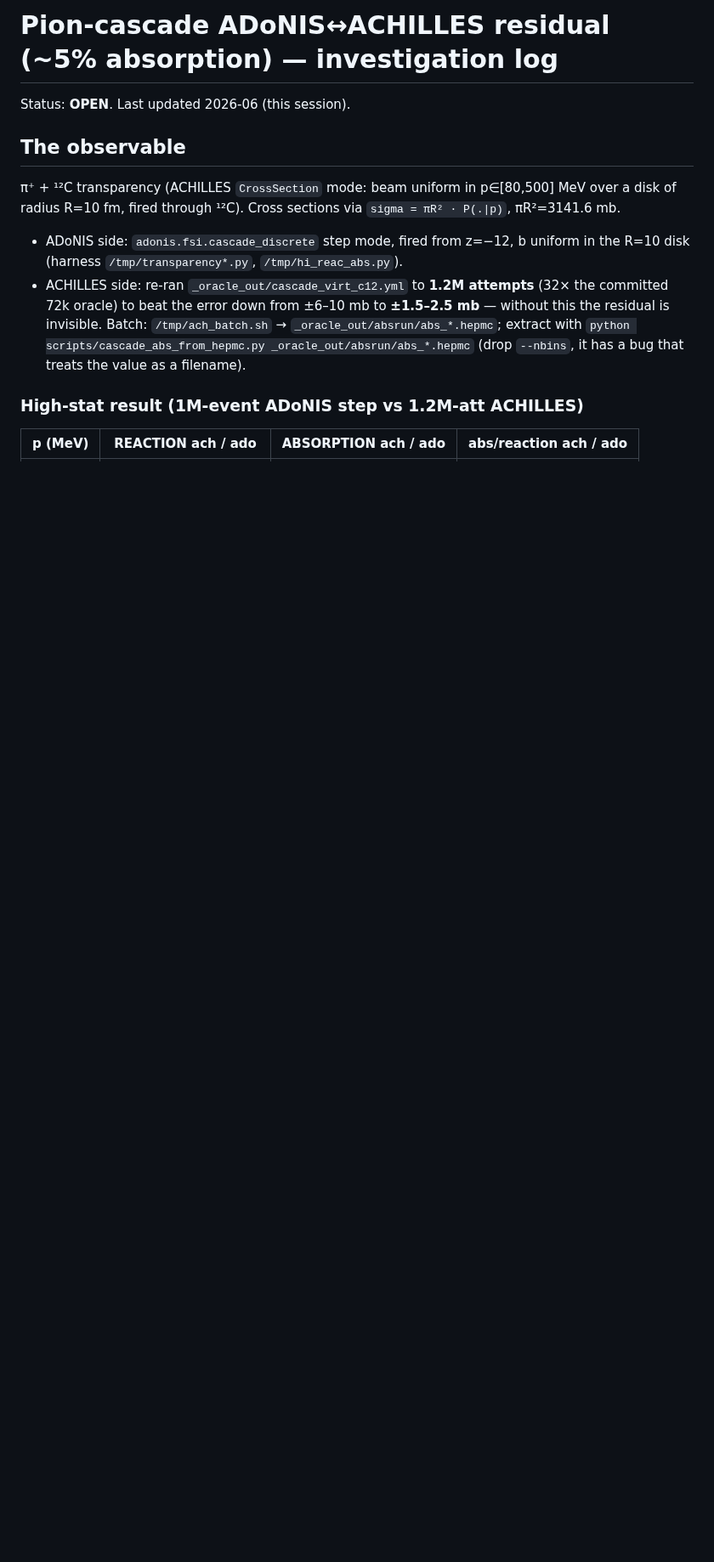
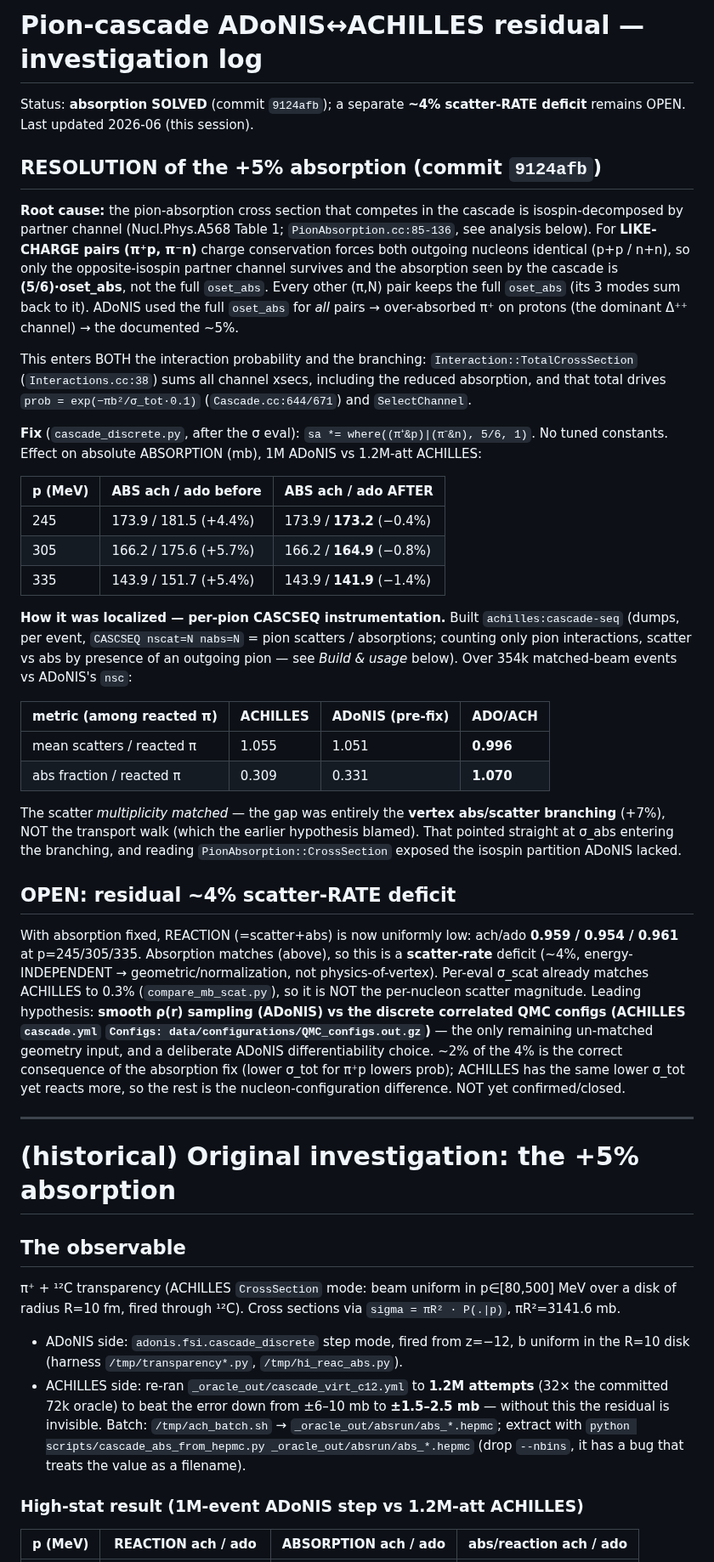
Before and after one commit to cesarjesusvalls/ADoNIS, a Markdown page: docs/cascade_transport_residual.md, the part around one of its changes. Shown at 85% size. Drawn GitHub-style; blank space fills up the shorter version.

Commit message:
docs: absorption residual SOLVED (isospin partition); cascade-seq build+usage; open ~4% scatter-rate deficit

```diff
--- a/docs/cascade_transport_residual.md
+++ b/docs/cascade_transport_residual.md
@@ -1,6 +1,60 @@
-# Pion-cascade ADoNIS↔ACHILLES residual (~5% absorption) — investigation log
+# Pion-cascade ADoNIS↔ACHILLES residual — investigation log
 
-Status: **OPEN**. Last updated 2026-06 (this session).
+Status: **absorption SOLVED** (commit `9124afb`); a separate **~4% scatter-RATE deficit** remains
+OPEN. Last updated 2026-06 (this session).
+
+## RESOLUTION of the +5% absorption (commit `9124afb`)
+
+**Root cause:** the pion-absorption cross section that competes in the cascade is isospin-decomposed
+by partner channel (Nucl.Phys.A568 Table 1; `PionAbsorption.cc:85-136`, see analysis below). For
+**LIKE-CHARGE pairs (π⁺p, π⁻n)** charge conservation forces both outgoing nucleons identical (p+p /
+n+n), so only the opposite-isospin partner channel survives and the absorption seen by the cascade is
+**(5/6)·oset_abs**, not the full `oset_abs`. Every other (π,N) pair keeps the full `oset_abs` (its 3
+modes sum back to it). ADoNIS used the full `oset_abs` for *all* pairs → over-absorbed π⁺ on protons
+(the dominant Δ⁺⁺ channel) → the documented ~5%.
+
+This enters BOTH the interaction probability and the branching: `Interaction::TotalCrossSection`
+(`Interactions.cc:38`) sums all channel xsecs, including the reduced absorption, and that total drives
+`prob = exp(−πb²/σ_tot·0.1)` (`Cascade.cc:644/671`) and `SelectChannel`.
+
+**Fix** (`cascade_discrete.py`, after the σ eval): `sa *= where((π⁺&p)|(π⁻&n), 5/6, 1)`. No tuned
+constants. Effect on absolute ABSORPTION (mb), 1M ADoNIS vs 1.2M-att ACHILLES:
+
+| p (MeV) | ABS ach / ado before | ABS ach / ado AFTER |
+|---|---|---|
+| 245 | 173.9 / 181.5 (+4.4%) | 173.9 / **173.2** (−0.4%) |
+| 305 | 166.2 / 175.6 (+5.7%) | 166.2 / **164.9** (−0.8%) |
+| 335 | 143.9 / 151.7 (+5.4%) | 143.9 / **141.9** (−1.4%) |
+
+**How it was localized — per-pion CASCSEQ instrumentation.** Built `achilles:cascade-seq` (dumps, per
+event, `CASCSEQ nscat=N nabs=N` = pion scatters / absorptions; counting only pion interactions, scatter
+vs abs by presence of an outgoing pion — see *Build & usage* below). Over 354k matched-beam events vs
+ADoNIS's `nsc`:
+
+| metric (among reacted π) | ACHILLES | ADoNIS (pre-fix) | ADO/ACH |
+|---|---|---|---|
+| mean scatters / reacted π | 1.055 | 1.051 | **0.996** |
+| abs fraction / reacted π | 0.309 | 0.331 | **1.070** |
+
+The scatter *multiplicity matched* — the gap was entirely the **vertex abs/scatter branching** (+7%),
+NOT the transport walk (which the earlier hypothesis blamed). That pointed straight at σ_abs entering
+the branching, and reading `PionAbsorption::CrossSection` exposed the isospin partition ADoNIS lacked.
+
+## OPEN: residual ~4% scatter-RATE deficit
+
+With absorption fixed, REACTION (=scatter+abs) is now uniformly low: ach/ado **0.959 / 0.954 / 0.961**
+at p=245/305/335. Absorption matches (above), so this is a **scatter-rate** deficit (~4%, energy-
+INDEPENDENT → geometric/normalization, not physics-of-vertex). Per-eval σ_scat already matches ACHILLES
+to 0.3% (`compare_mb_scat.py`), so it is NOT the per-nucleon scatter magnitude. Leading hypothesis:
+**smooth ρ(r) sampling (ADoNIS) vs the discrete correlated QMC configs (ACHILLES `cascade.yml`
+`Configs: data/configurations/QMC_configs.out.gz`)** — the only remaining un-matched geometry input,
+and a deliberate ADoNIS differentiability choice. ~2% of the 4% is the correct consequence of the
+absorption fix (lower σ_tot for π⁺p lowers prob); ACHILLES has the same lower σ_tot yet reacts more, so
+the rest is the nucleon-configuration difference. NOT yet confirmed/closed.
+
+---
+
+# (historical) Original investigation: the +5% absorption
 
 ## The observable
 
```
Also changed, not shown: other parts of docs/cascade_transport_residual.md (+26 -0 lines).
